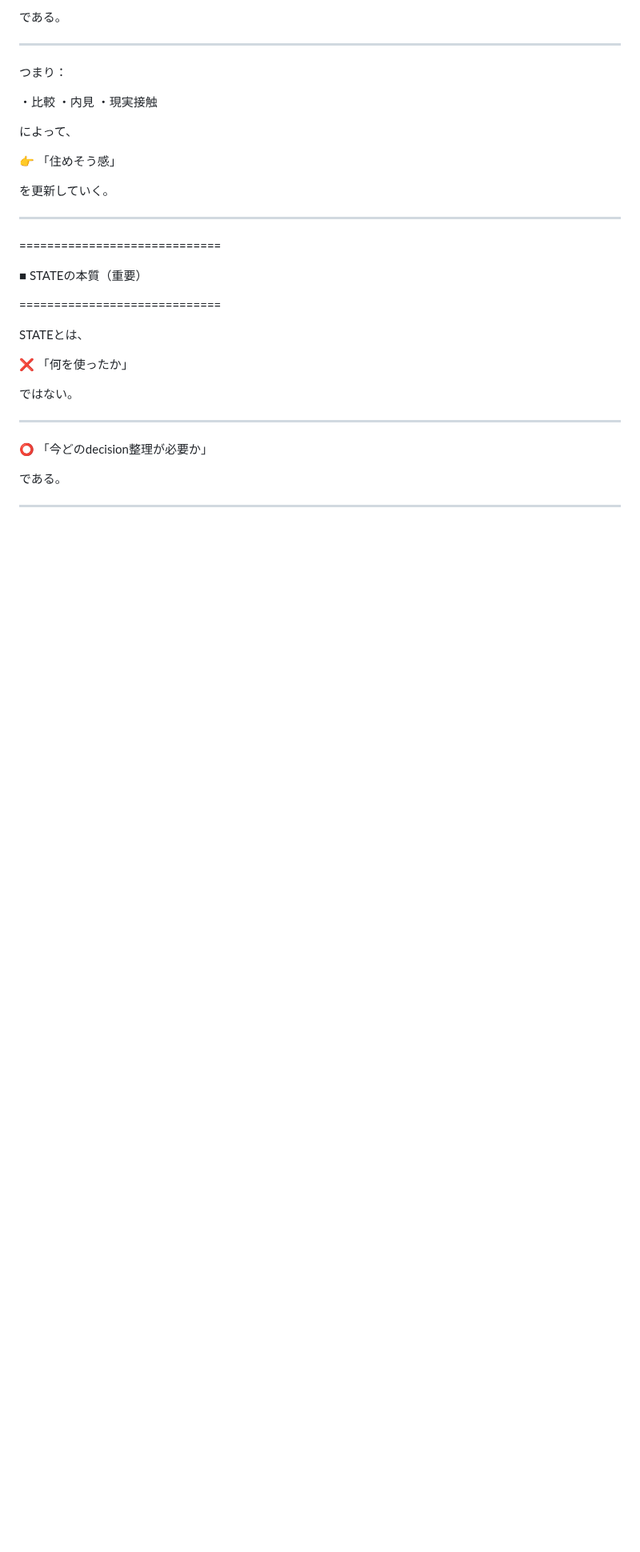
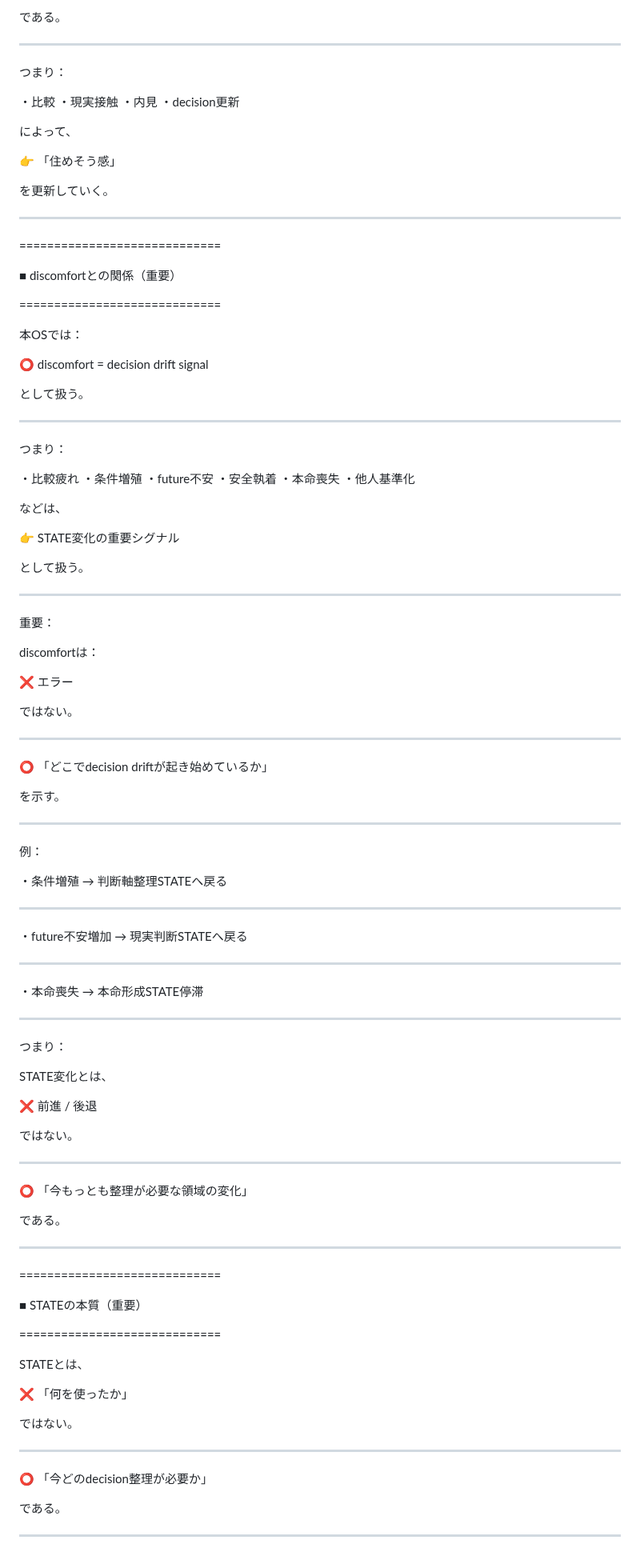
Before and after one commit to iekau-prep/antigravity-brain, a Markdown page: brain/system/state_definition.md, the part around one of its changes. Shown at 80% size. Rendered like a GitHub page; blank space fills up the shorter version.

```diff
--- a/brain/system/state_definition.md
+++ b/brain/system/state_definition.md
@@ -702,14 +866,95 @@ STATEは：
 つまり：
 
 ・比較
+・現実接触
 ・内見
-・現実接触
+・decision更新
 
 によって、
 
 👉 「住めそう感」
 
 を更新していく。
+
+---
+
+=============================
+
+■ discomfortとの関係（重要）
+
+=============================
+
+本OSでは：
+
+⭕ discomfort = decision drift signal
+
+として扱う。
+
+---
+
+つまり：
+
+・比較疲れ
+・条件増殖
+・future不安
+・安全執着
+・本命喪失
+・他人基準化
+
+などは、
+
+👉 STATE変化の重要シグナル
+
+として扱う。
+
+---
+
+重要：
+
+discomfortは：
+
+❌ エラー
+
+ではない。
+
+---
+
+⭕ 「どこでdecision driftが起き始めているか」
+
+を示す。
+
+---
+
+例：
+
+・条件増殖
+→ 判断軸整理STATEへ戻る
+
+---
+
+・future不安増加
+→ 現実判断STATEへ戻る
+
+---
+
+・本命喪失
+→ 本命形成STATE停滞
+
+---
+
+つまり：
+
+STATE変化とは、
+
+❌ 前進 / 後退
+
+ではない。
+
+---
+
+⭕ 「今もっとも整理が必要な領域の変化」
+
+である。
 
 ---
 
```
Also changed, not shown: other parts of brain/system/state_definition.md (+294 -94 lines).
